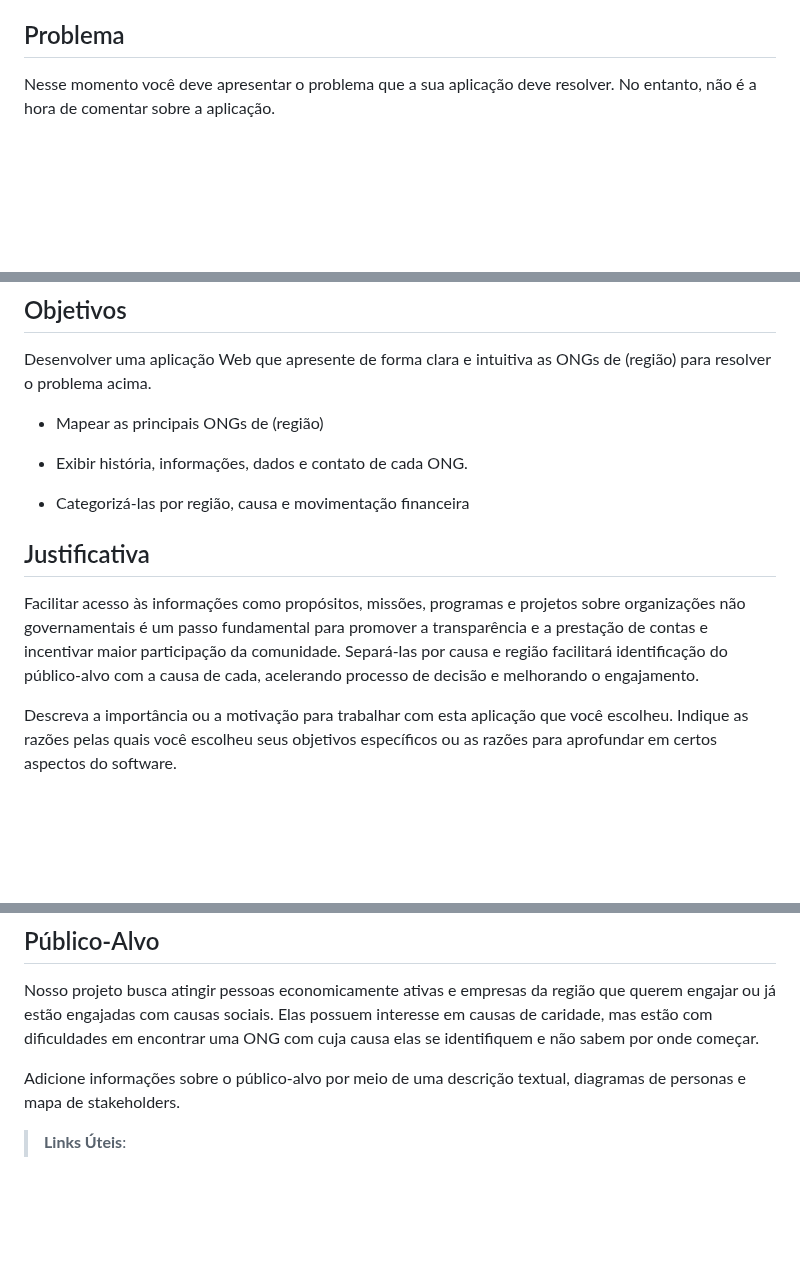
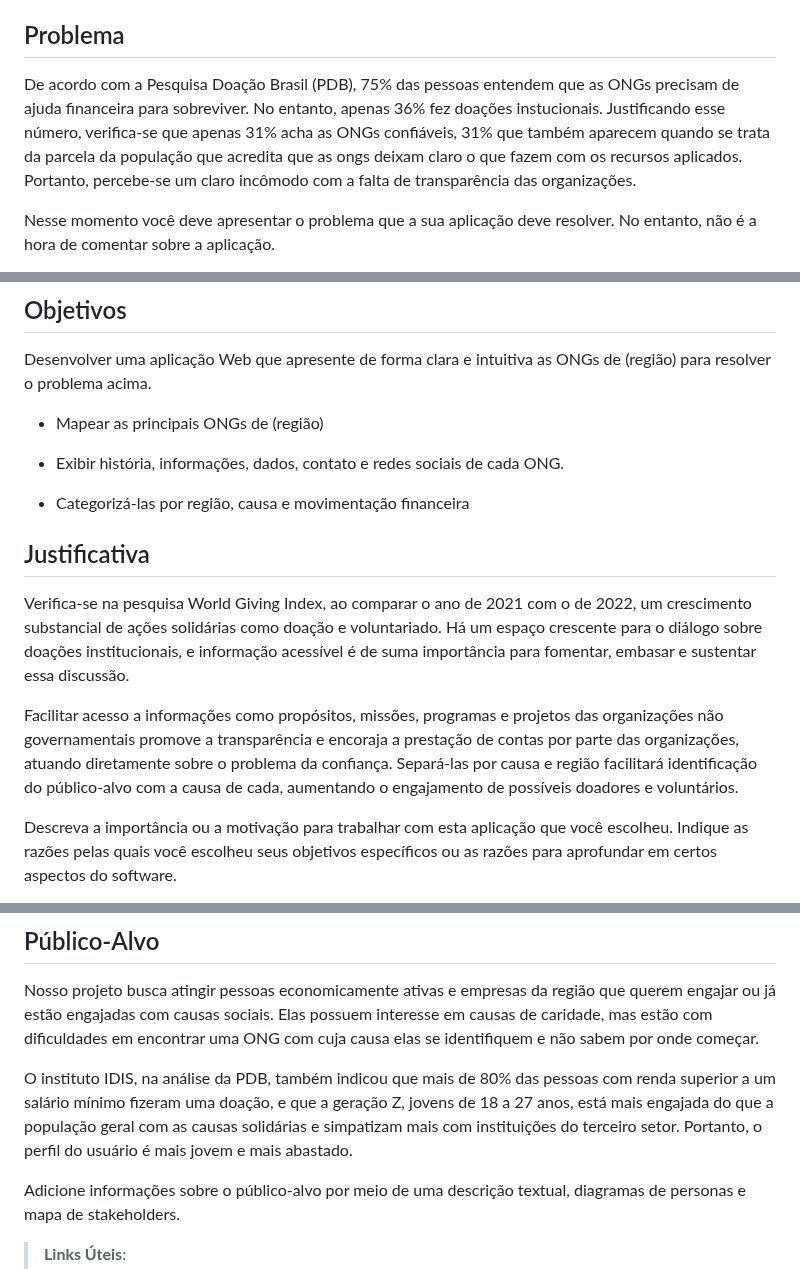
Before and after one commit to ICEI-PUC-Minas-PMV-SI/pmv-si-2023-2-pe1-t1-doacao-reacao-pmv, a Markdown page: docs/context.md, 3 parts joined by grey strips. GitHub-like rendering; blank space fills up the shorter version.

Commit message:
support context.md with PDB and World Giving Index researches' content #2 #4 #5

```diff
--- a/docs/context.md
+++ b/docs/context.md
@@ -6,6 +6,8 @@ Assim, é possível imaginar que quanto mais fácil o ato de doar for, mais dinh
 
 
 ## Problema
+
+De acordo com a Pesquisa Doação Brasil (PDB), 75% das pessoas entendem que as ONGs precisam de ajuda financeira para sobreviver. No entanto, apenas 36% fez doações instucionais. Justificando esse número, verifica-se que apenas 31% acha as ONGs confiáveis, 31% que também aparecem quando se trata da parcela da população que acredita que as ongs deixam claro o que fazem com os recursos aplicados. Portanto, percebe-se um claro incômodo com a falta de transparência das organizações.
 
 Nesse momento você deve apresentar o problema que a sua aplicação deve  resolver. No entanto, não é a hora de comentar sobre a aplicação.
 
@@ -24,13 +26,15 @@ Desenvolver uma aplicação Web que apresente de forma clara e intuitiva as ONGs
 
 - Mapear as principais ONGs de (região)
 
-- Exibir história, informações, dados e contato de cada ONG.
+- Exibir história, informações, dados, contato e redes sociais de cada ONG.
 
 - Categorizá-las por região, causa e movimentação financeira
 
 ## Justificativa
 
-Facilitar acesso às informações como propósitos, missões, programas e projetos sobre organizações não governamentais é um passo fundamental para promover a transparência e a prestação de contas e incentivar maior participação da comunidade. Separá-las por causa e região facilitará identificação do público-alvo com a causa de cada, acelerando processo de decisão e melhorando o engajamento.
+Verifica-se na pesquisa World Giving Index, ao comparar o ano de 2021 com o de 2022, um crescimento substancial de ações solidárias como doação e voluntariado. Há um espaço crescente para o diálogo sobre doações institucionais, e informação acessível é de suma importância para fomentar, embasar e sustentar essa discussão.
+
+Facilitar acesso a informações como propósitos, missões, programas e projetos das organizações não governamentais promove a transparência e encoraja a prestação de contas por parte das organizações, atuando diretamente sobre o problema da confiança. Separá-las por causa e região facilitará identificação do público-alvo com a causa de cada, aumentando o engajamento de possíveis doadores e voluntários.
 
 Descreva a importância ou a motivação para trabalhar com esta aplicação que você escolheu. Indique as razões pelas quais você escolheu seus objetivos específicos ou as razões para aprofundar em certos aspectos do software.
 
@@ -43,6 +47,8 @@ O grupo de trabalho pode fazer uso de questionários, entrevistas e dados estat
 
 Nosso projeto busca atingir pessoas economicamente ativas e empresas da região que querem engajar ou já estão engajadas com causas sociais. Elas possuem interesse em causas de caridade, mas estão com dificuldades em encontrar uma ONG com cuja causa elas se identifiquem e não sabem por onde começar.
 
+O instituto IDIS, na análise da PDB, também indicou que mais de 80% das pessoas com renda superior a um salário mínimo fizeram uma doação, e que a geração Z, jovens de 18 a 27 anos, está mais engajada do que a população geral com as causas solidárias e simpatizam mais com instituições do terceiro setor. Portanto, o perfil do usuário é mais jovem e mais abastado.
+
 Adicione informações sobre o público-alvo por meio de uma descrição textual, diagramas de personas e mapa de stakeholders.
 
 > **Links Úteis**:
```
